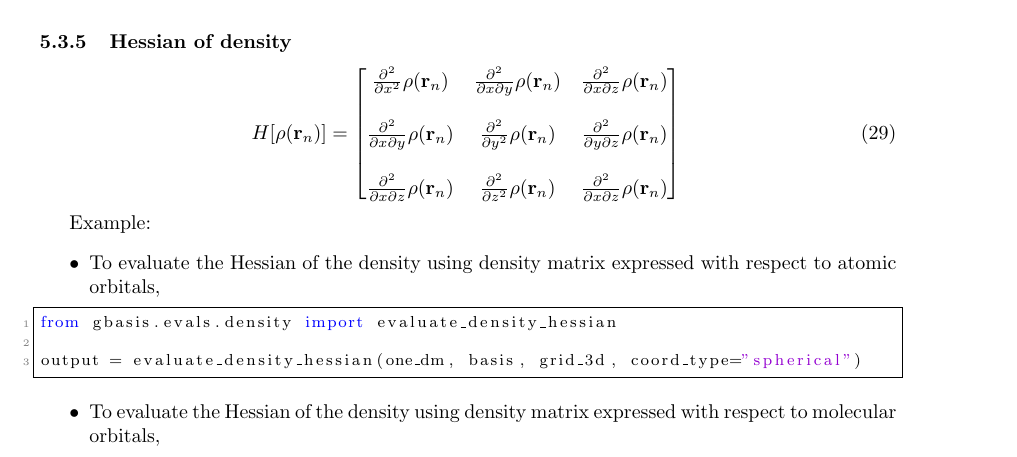
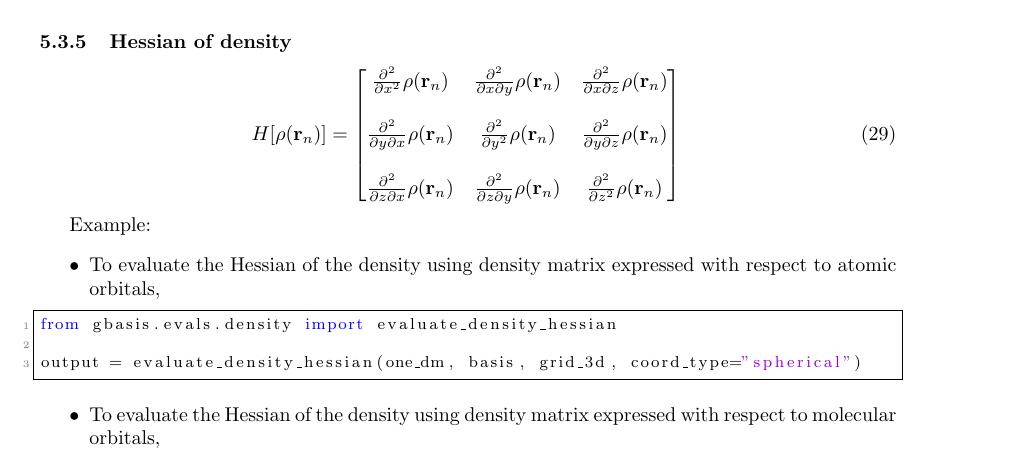
Before and after one commit to theochem/gbasis, a LaTeX document (docs/notes.tex): part of page 13 of 24, cut so that both start at the same text. Compiled offline with pdfLaTeX.

Commit message:
Fix incorrect variables in the derivatives of Hessian matrix.

```diff
--- a/docs/notes.tex
+++ b/docs/notes.tex
@@ -848,12 +848,12 @@ output = evaluate_density_laplacian(
 		\frac{\partial^2}{\partial x^2} \rho(\mathbf{r}_n) &
 		\frac{\partial^2}{\partial x \partial y} \rho(\mathbf{r}_n) &
 		\frac{\partial^2}{\partial x \partial z} \rho(\mathbf{r}_n)\\\\
-    \frac{\partial^2}{\partial x \partial y} \rho(\mathbf{r}_n) &
+		\frac{\partial^2}{\partial y \partial x} \rho(\mathbf{r}_n) &
 		\frac{\partial^2}{\partial y^2} \rho(\mathbf{r}_n)&
 		\frac{\partial^2}{\partial y \partial z} \rho(\mathbf{r}_n)\\\\
-    \frac{\partial^2}{\partial x \partial z} \rho(\mathbf{r}_n) &
-    \frac{\partial^2}{\partial z^2} \rho(\mathbf{r}_n)&
-    \frac{\partial^2}{\partial x \partial z} \rho(\mathbf{r}_n)\\
+		\frac{\partial^2}{\partial z \partial x} \rho(\mathbf{r}_n) &
+		\frac{\partial^2}{\partial z \partial y} \rho(\mathbf{r}_n)&
+		\frac{\partial^2}{\partial z^2} \rho(\mathbf{r}_n)\\
 	\end{bmatrix}\\
 \end{equation}
 
```
Also changed, not shown: docs/notes.pdf, 1 other file. Lines whose indentation alone changed are shown as unchanged.
